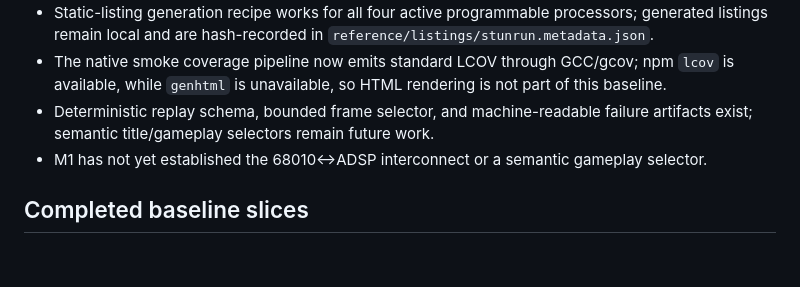
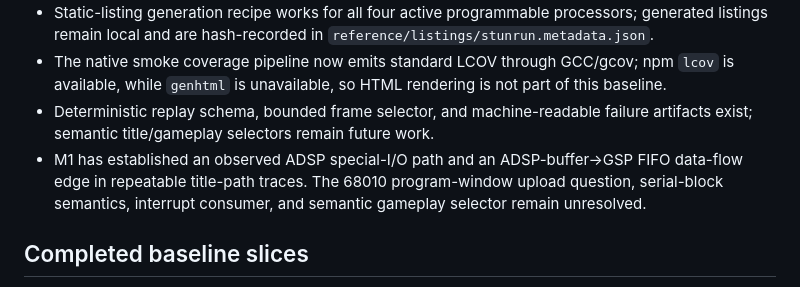
Before and after one commit to longjoel/stun-runner, a Markdown page: STATUS.md, the part around the change. Rendered like a GitHub page; blank space fills up the shorter version.

Commit message:
Update M1 interconnect status

```diff
--- a/STATUS.md
+++ b/STATUS.md
@@ -103,7 +103,10 @@ The first oracle pipeline should support deterministic launch/input, bounded wai
 - Static-listing generation recipe works for all four active programmable processors; generated listings remain local and are hash-recorded in `reference/listings/stunrun.metadata.json`.
 - The native smoke coverage pipeline now emits standard LCOV through GCC/gcov; npm `lcov` is available, while `genhtml` is unavailable, so HTML rendering is not part of this baseline.
 - Deterministic replay schema, bounded frame selector, and machine-readable failure artifacts exist; semantic title/gameplay selectors remain future work.
-- M1 has not yet established the 68010↔ADSP interconnect or a semantic gameplay selector.
+- M1 has established an observed ADSP special-I/O path and an ADSP-buffer→GSP FIFO
+  data-flow edge in repeatable title-path traces. The 68010 program-window upload
+  question, serial-block semantics, interrupt consumer, and semantic gameplay
+  selector remain unresolved.
 
 ## Completed baseline slices
 
```
